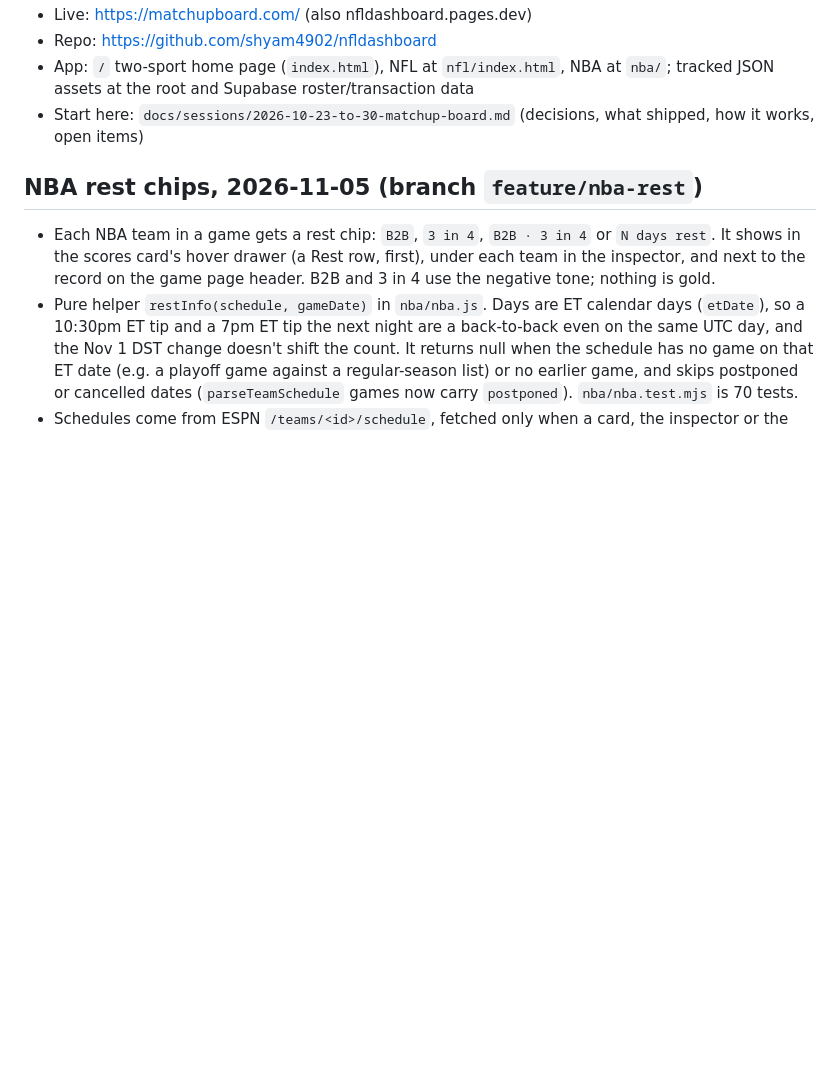
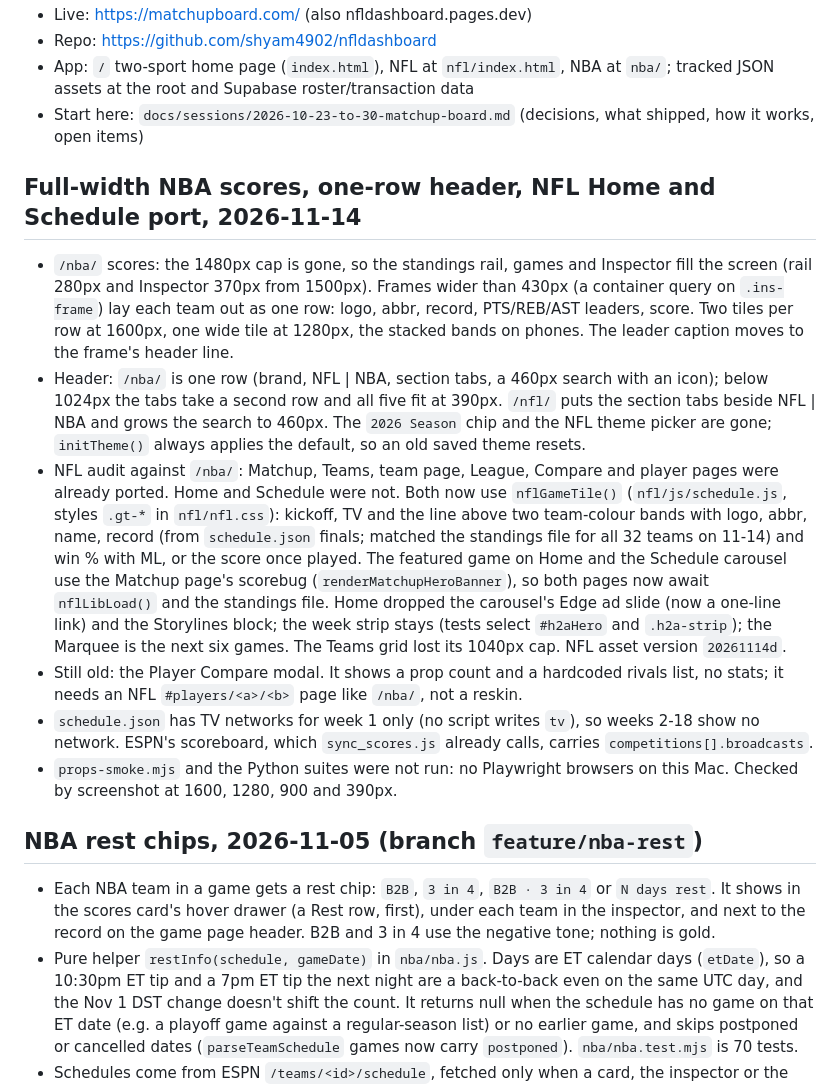
Before and after one commit to shyam4902/nfldashboard, a Markdown page: STATE.md, the part around one of its changes. Rendered like a GitHub page; blank space fills up the shorter version.

Commit message:
STATE: 2026-11-14 layout, header and NFL port notes
Co-Authored-By: Claude Opus 5.5 <noreply@anthropic.com>

```diff
--- a/STATE.md
+++ b/STATE.md
@@ -5,6 +5,15 @@
 - Repo: https://github.com/shyam4902/nfldashboard
 - App: `/` two-sport home page (`index.html`), NFL at `nfl/index.html`, NBA at `nba/`; tracked JSON assets at the root and Supabase roster/transaction data
 - Start here: `docs/sessions/2026-10-23-to-30-matchup-board.md` (decisions, what shipped, how it works, open items)
+
+## Full-width NBA scores, one-row header, NFL Home and Schedule port, 2026-11-14
+
+- `/nba/` scores: the 1480px cap is gone, so the standings rail, games and Inspector fill the screen (rail 280px and Inspector 370px from 1500px). Frames wider than 430px (a container query on `.ins-frame`) lay each team out as one row: logo, abbr, record, PTS/REB/AST leaders, score. Two tiles per row at 1600px, one wide tile at 1280px, the stacked bands on phones. The leader caption moves to the frame's header line.
+- Header: `/nba/` is one row (brand, NFL | NBA, section tabs, a 460px search with an icon); below 1024px the tabs take a second row and all five fit at 390px. `/nfl/` puts the section tabs beside NFL | NBA and grows the search to 460px. The `2026 Season` chip and the NFL theme picker are gone; `initTheme()` always applies the default, so an old saved theme resets.
+- NFL audit against `/nba/`: Matchup, Teams, team page, League, Compare and player pages were already ported. Home and Schedule were not. Both now use `nflGameTile()` (`nfl/js/schedule.js`, styles `.gt-*` in `nfl/nfl.css`): kickoff, TV and the line above two team-colour bands with logo, abbr, name, record (from `schedule.json` finals; matched the standings file for all 32 teams on 11-14) and win % with ML, or the score once played. The featured game on Home and the Schedule carousel use the Matchup page's scorebug (`renderMatchupHeroBanner`), so both pages now await `nflLibLoad()` and the standings file. Home dropped the carousel's Edge ad slide (now a one-line link) and the Storylines block; the week strip stays (tests select `#h2aHero` and `.h2a-strip`); the Marquee is the next six games. The Teams grid lost its 1040px cap. NFL asset version `20261114d`.
+- Still old: the Player Compare modal. It shows a prop count and a hardcoded rivals list, no stats; it needs an NFL `#players/<a>/<b>` page like `/nba/`, not a reskin.
+- `schedule.json` has TV networks for week 1 only (no script writes `tv`), so weeks 2-18 show no network. ESPN's scoreboard, which `sync_scores.js` already calls, carries `competitions[].broadcasts`.
+- `props-smoke.mjs` and the Python suites were not run: no Playwright browsers on this Mac. Checked by screenshot at 1600, 1280, 900 and 390px.
 
 ## NBA rest chips, 2026-11-05 (branch `feature/nba-rest`)
 
```
Also changed, not shown: other parts of STATE.md (+1 -1 lines).
